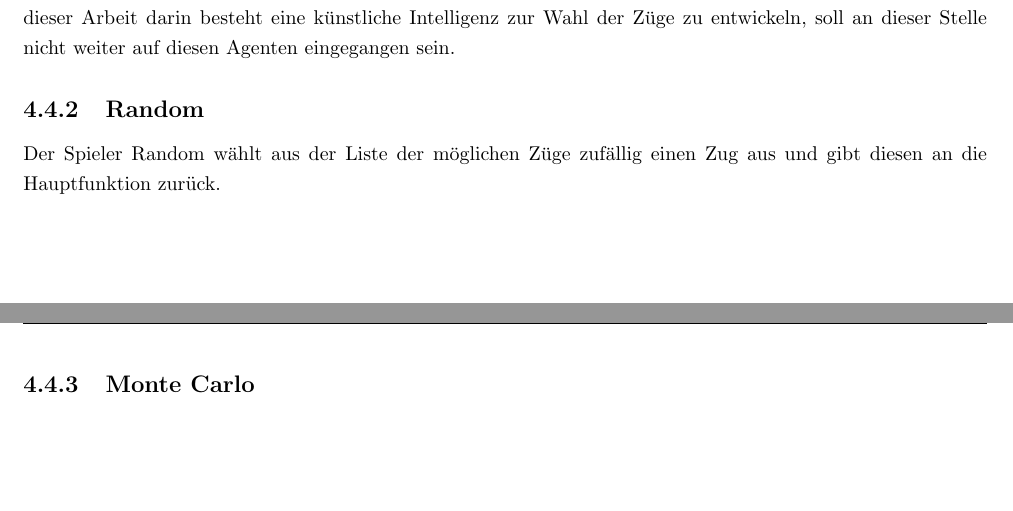
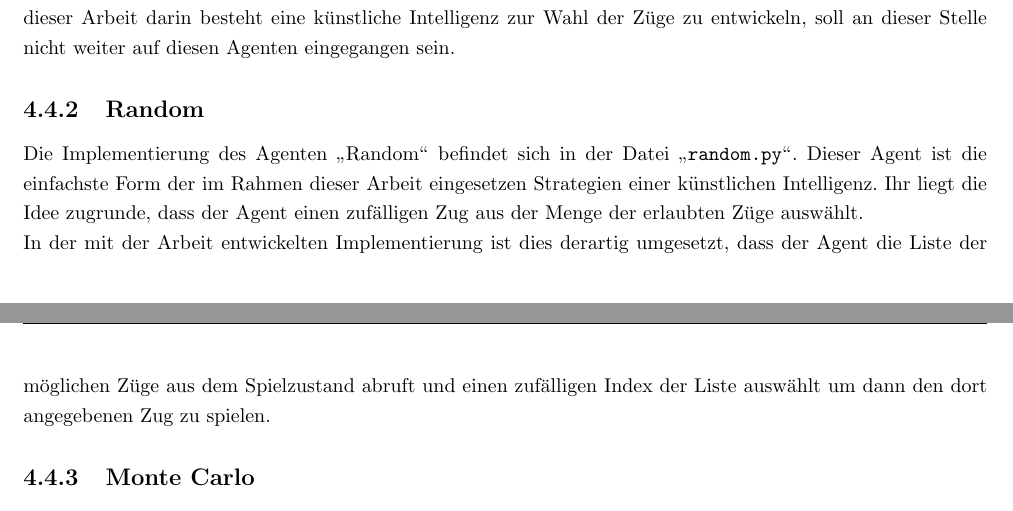
Before and after one commit to pm1997/othello, a LaTeX document (Paper/Bericht/Othello.tex, which reads Paper/Bericht/implementierung.tex): two parts of pages 24 and 25 of 32, joined at a grey line, cut so that both start at the same text, the shorter picture padded with empty space. Compiled offline with pdfLaTeX.

Commit message:
Update section on random agent

```diff
--- a/Paper/Bericht/implementierung.tex
+++ b/Paper/Bericht/implementierung.tex
@@ -169,7 +169,8 @@ Der \mxZitat{Human Agent} bzw. menschliche Agent stellt eine Schnittstelle die e
 \\Neben dem Spielfeld bekommt der Nutzer dabei eine Liste aller für Ihn möglichen Züge dargestellt. Durch die Eingabe eines Zuges wird dieser im Spielmodell ausgeführt und der nächste Agent wird aufgerufen. Da das Ziel dieser Arbeit darin besteht eine künstliche Intelligenz zur Wahl der Züge zu entwickeln, soll an dieser Stelle nicht weiter auf diesen Agenten eingegangen sein.
 
 \subsection{Random}
-Der Spieler Random wählt aus der Liste der möglichen Züge zufällig einen Zug aus und gibt diesen an die Hauptfunktion zurück.
+Die Implementierung des Agenten \mxZitat{Random} befindet sich in der Datei \code{random.py}. Dieser Agent ist die einfachste Form der im Rahmen dieser Arbeit eingesetzen Strategien einer künstlichen Intelligenz. Ihr liegt die Idee zugrunde, dass der Agent einen zufälligen Zug aus der Menge der erlaubten Züge auswählt.
+\\In der mit der Arbeit entwickelten Implementierung ist dies derartig umgesetzt, dass der Agent die Liste der möglichen Züge aus dem Spielzustand abruft und einen zufälligen Index der Liste auswählt um dann den dort angegebenen Zug zu spielen.
 
 \subsection{Monte Carlo}
 Dieser Spieler verwendet den in Kapitel \ref{mc_algo} verwendeten Algorithmus um den Zug mit der höchsten Gewinnwahrscheinlichkeit auszuwählen. Dazu spielt der Spieler zufällig eine bei Spielstart eingestellte Anzahl an Spielen ab der aktuellen Spielsituation und berechnet daraus den Anteil der gewonnen Spiele je verfügbaren Zug. Den Zug mit der höchsten Gewinnwahrscheinlichkeit wird nun im \mxZitat{realer} Zug des Spielers ausgewählt.
```
Also changed, not shown: Paper/Bericht/Othello.pdf.
